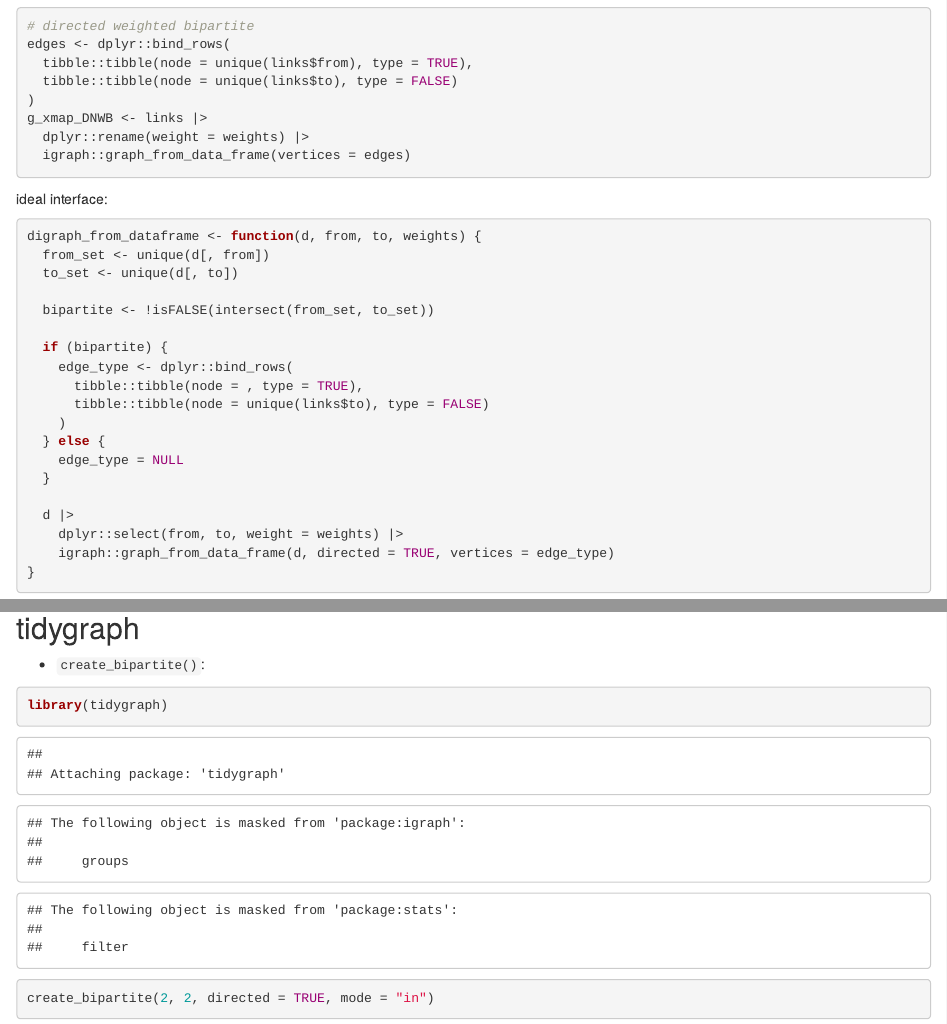
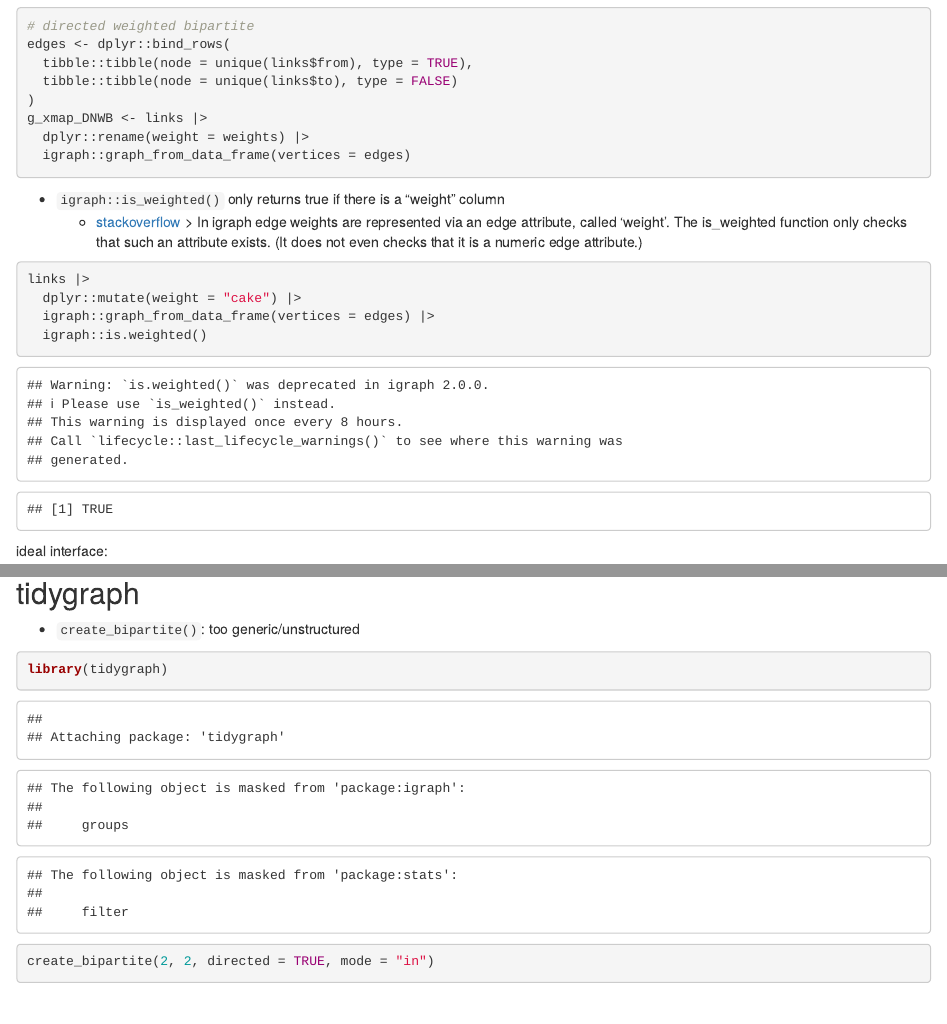
Before and after one commit to cynthiahqy/my-project, an R Markdown document (analysis/graph-packages.Rmd): the page in a window 1100 px wide, from 2230 px down, and a second part further down, joined at a grey line. Rendered offline with R 4.5, knitr and Pandoc, with nearby package versions; drawn as R Markdown's standard HTML page in place of the format the file asks for.

Commit message:
add details on tidygraph and igraph weights

````diff
--- a/analysis/graph-packages.Rmd
+++ b/analysis/graph-packages.Rmd
@@ -65,6 +65,16 @@
   igraph::graph_from_data_frame(vertices = edges)
 ```
 
+-   `igraph::is_weighted()` only returns true if there is a "weight" column
+    -   [stackoverflow](https://stackoverflow.com/questions/51856706/weighted-graph-from-a-data-frame) \> In igraph edge weights are represented via an edge attribute, called 'weight'. The is_weighted function only checks that such an attribute exists. (It does not even checks that it is a numeric edge attribute.)
+
+```{r}
+links |>
+  dplyr::mutate(weight = "cake") |>
+  igraph::graph_from_data_frame(vertices = edges) |>
+  igraph::is.weighted()
+```
+
 ideal interface:
 
 ```{r}
@@ -91,7 +101,7 @@
 
 ## tidygraph
 
--   `create_bipartite()`:
+-   `create_bipartite()`: too generic/unstructured
 
 ```{r}
 library(tidygraph)
````
Also changed, not shown: analysis/graph-packages.Rmd (7 more changed lines).
